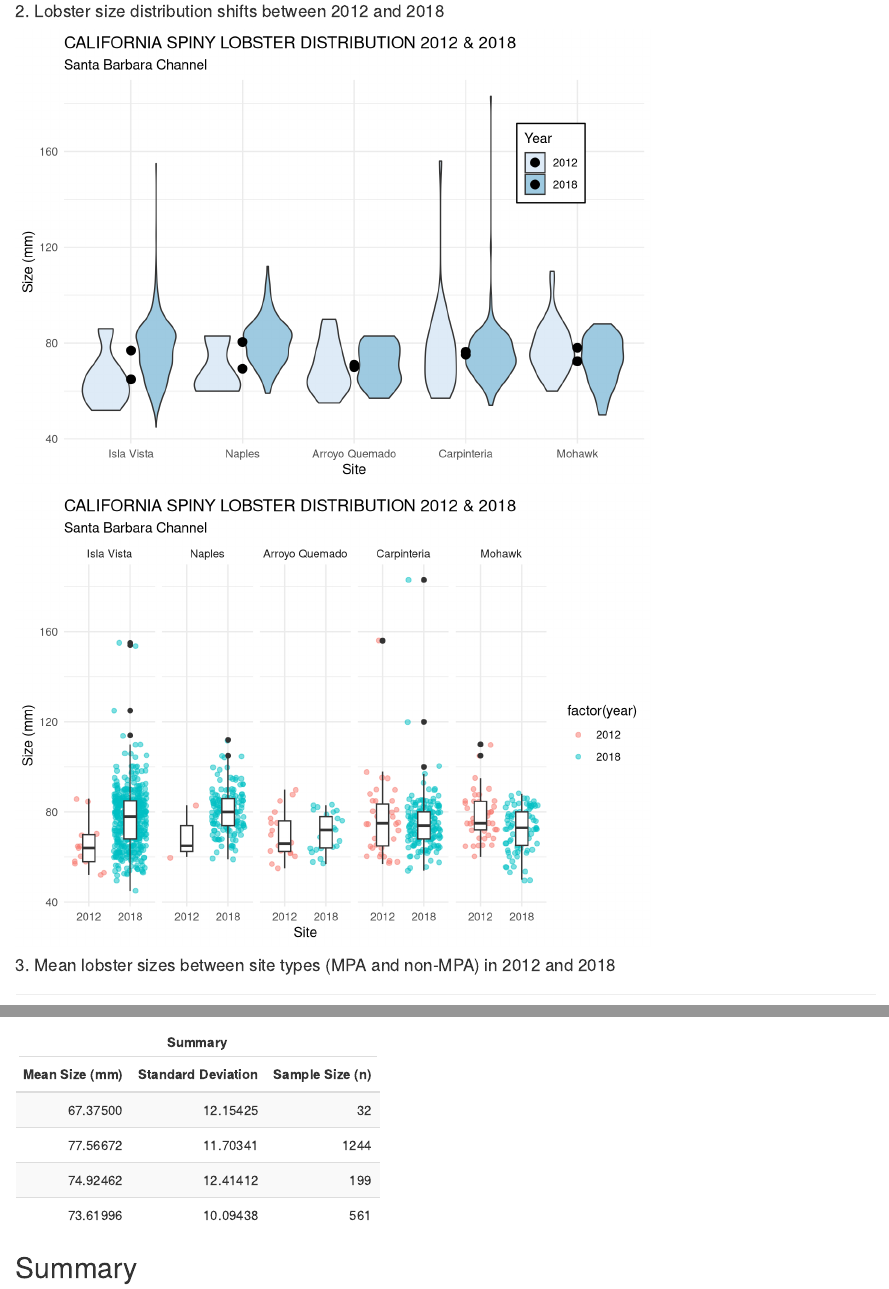
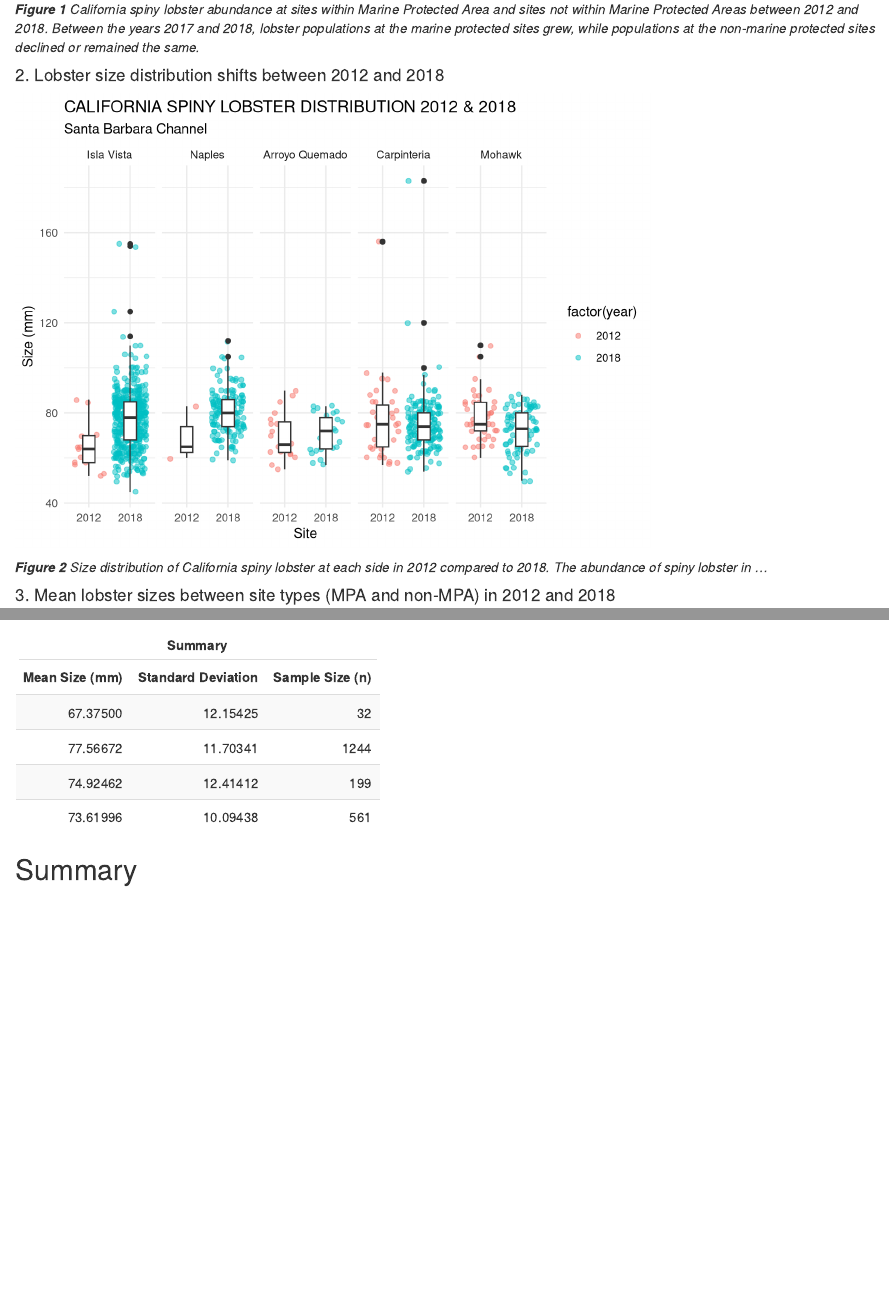
Before and after one commit to aliciafennell/A4-lobsters-RRAF, an R Markdown document (RRAF.Rmd): the page in a window 1100 px wide, from 650 px down, and a second part further down, joined at a grey line. Rendered offline with R 4.5, knitr and Pandoc, with nearby package versions; code that draws random numbers runs with fixed seeds of ours; some code elsewhere in the file could not run offline; column names are cleaned by a stand-in for the janitor package.

Commit message:
Barely did anything but we getting there :)

````diff
--- a/RRAF.Rmd
+++ b/RRAF.Rmd
@@ -110,7 +110,6 @@ ggplot(annual_ab_site, aes(x = year, y = n)) +
   geom_line(aes(group = site,
                 color = site_type),
             size = 0.75) +
-  scale_color_manual(values = c("coral2", "deepskyblue3"))+
   theme_minimal()+
   theme(
     legend.position = c(0.25, .88),
@@ -128,6 +127,7 @@ ggplot(annual_ab_site, aes(x = year, y = n)) +
        y = "Lobster count",
        color = "Site Type")
 ```
+***Figure 1*** *California spiny lobster abundance at sites within Marine Protected Area  and sites not within  Marine Protected Areas between 2012 and 2018. Between the years 2017 and 2018, lobster populations at the marine protected sites grew, while populations at the non-marine protected sites declined or remained the same.*
 
 
 #### 2. Lobster size distribution shifts between 2012 and 2018
@@ -145,22 +145,21 @@ lobster_size <- lobster_tidy %>%
 ```{r}
 ## Results B - Visualization of size distribution for lobsters obvserved at the 5 different sites in 2012 and 2018. Graph shows the community size distributions at each in the 2 years.
 
-ggplot(lobster_size, aes(x = site, y = size_mm, fill = factor(year))) +
-  geom_violin()+
-  stat_summary(fun.y = "mean", geom = "point", size = 3)+
-  scale_fill_brewer()+
-  labs(x = "Site",
-       y = "Size (mm)",
-       fill = "Year")+
-  ggtitle("CALIFORNIA SPINY LOBSTER DISTRIBUTION 2012 & 2018",
-          subtitle = "Santa Barbara Channel")+
-  theme_minimal()+
-  theme(legend.position = c(0.78, .88),
-        legend.justification = c("left", "top"),
-        legend.box.just = "right",
-        legend.margin = margin(6, 6, 6, 6),
-        legend.background = element_rect("white"))
-
+# ggplot(lobster_size, aes(x = site, y = size_mm, fill = factor(year))) +
+#   geom_violin()+
+#   stat_summary(fun.y = "mean", geom = "point", size = 3)+
+#   scale_fill_brewer()+
+#   labs(x = "Site",
+#        y = "Size (mm)",
+#        fill = "Year")+
+#   ggtitle("CALIFORNIA SPINY LOBSTER DISTRIBUTION 2012 & 2018",
+#           subtitle = "Santa Barbara Channel")+
+#   theme_minimal()+
+#   theme(legend.position = c(0.78, .88),
+#         legend.justification = c("left", "top"),
+#         legend.box.just = "right",
+#         legend.margin = margin(6, 6, 6, 6),
+#         legend.background = element_rect("white"))
 
 ```
 ```{r}
@@ -186,7 +185,7 @@ ggplot(lobster_size, aes(x = factor(year), y = size_mm)) +
 
 
 ```
-
+***Figure 2*** *Size distribution of California spiny lobster at each side in 2012 compared to 2018. The abundance of spiny lobster in ...*
 
 #### 3. Mean lobster sizes between site types (MPA and non-MPA) in 2012 and 2018
 
@@ -347,7 +346,7 @@ summary_try <- tibble(means, sds, ns) %>%
 
 summary_try
 
-## HI Rachel! This "summary_try" is slightly closer to a table, but alas... it's not quite what we want.
+## HI Rachel! This "summary_try" is slightly closer to a table, but alas... it's not quite what we want. I love it!!!
 
 ```
 
````
Also changed, not shown: RRAF.html, RRAF.Rmd (2 more changed lines).
